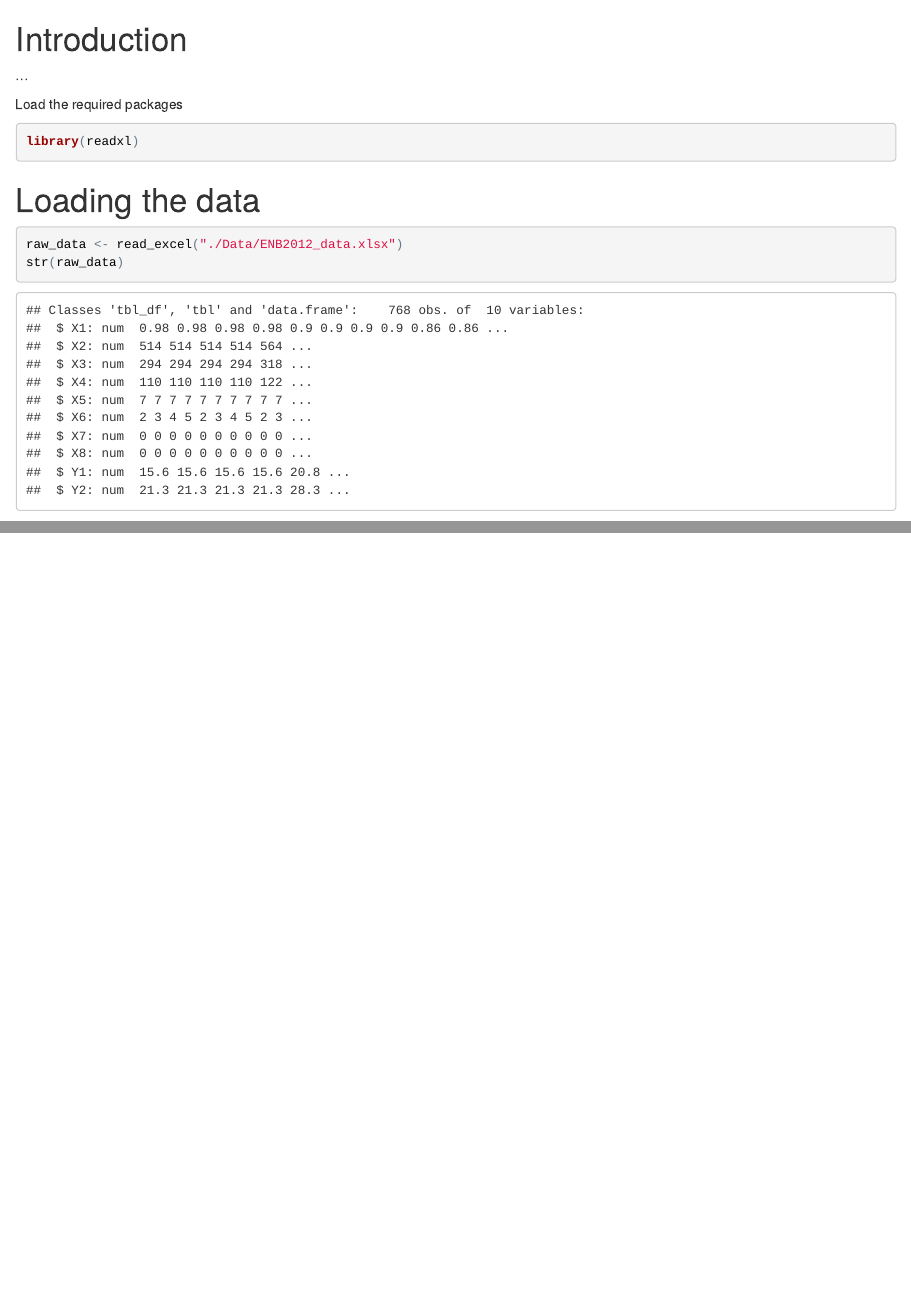
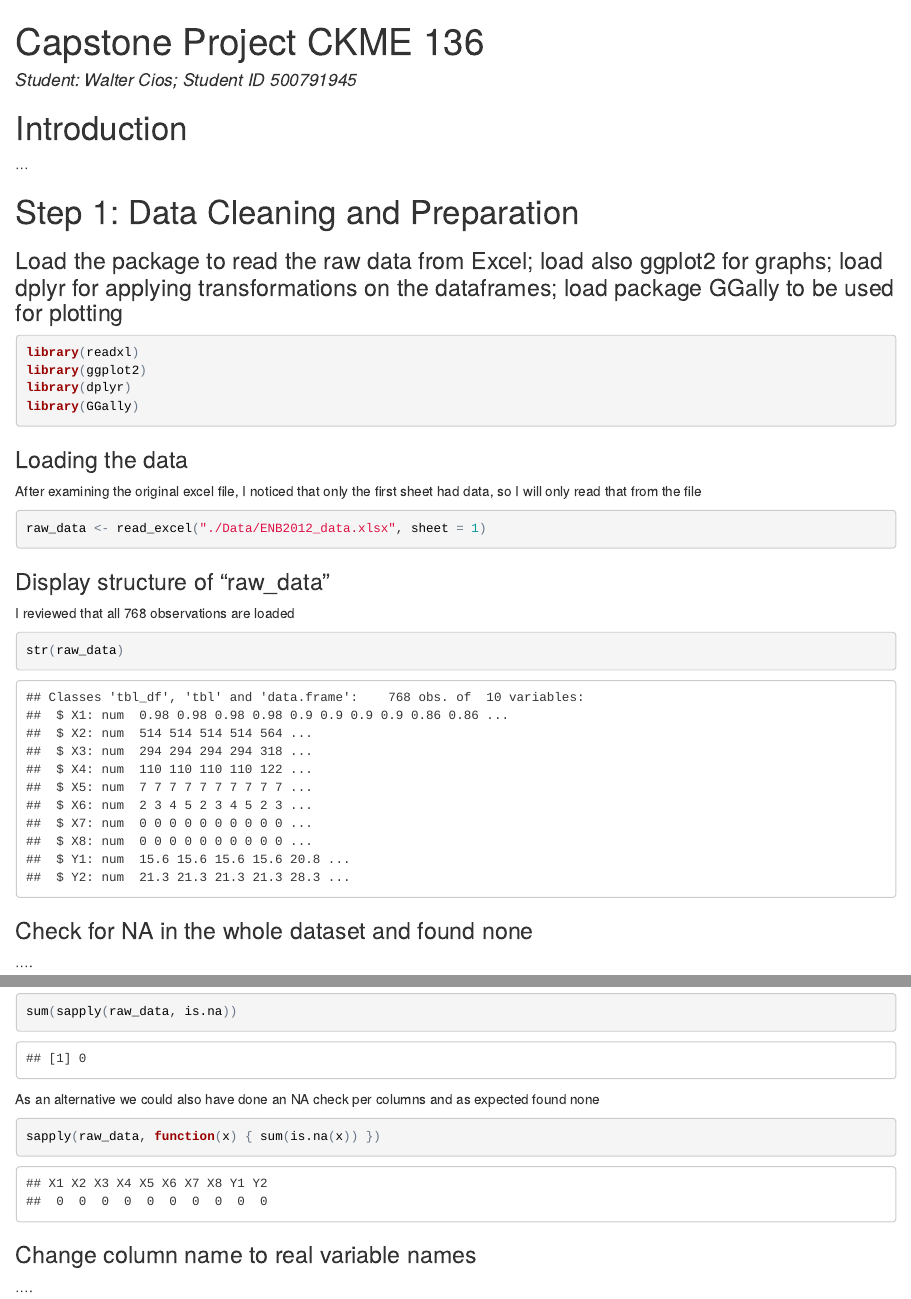
Before and after one commit to 56489/Energy-Efficiency, an R Markdown document (Project.Rmd): the page in a window 1100 px wide, from its top, and a second part further down, joined at a grey line. The pictures show the output file Project.html that the author committed with the source, opened offline.

Commit message:
EDA start

````diff
--- a/Project.Rmd
+++ b/Project.Rmd
@@ -1,26 +1,54 @@
 ---
+title: "Capstone Project CKME 136"
+author: 'Student: Walter Cios; Student ID 500791945'
 output:
+  html_document: default
   word_document: default
-  html_document: default
 ---
+
 
 # Introduction
 
 ...
 
-# Load the required packages
+# Step 1: Data Cleaning and Preparation
+
+### Load the package to read the raw data from Excel; load also ggplot2 for graphs; load dplyr for applying transformations on the dataframes; load package GGally to be used for plotting
+
+```{r message = FALSE, warning = FALSE}
+library(readxl)
+library(ggplot2)
+library(dplyr)
+library(GGally)
+```
+
+### Loading the data
+
+After examining the original excel file, I noticed that only the first sheet had data, so I will only read
+that from the file
 
 ```{r}
-library(readxl)
-library(ggplot2)
+raw_data <- read_excel("./Data/ENB2012_data.xlsx", sheet = 1)
 ```
 
-# Loading the data
+### Display structure of "raw_data"
+I reviewed that all 768 observations are loaded
 
 ```{r}
-raw_data <- read_excel("./Data/ENB2012_data.xlsx")
 str(raw_data)
 ```
+### Check for NA in the whole dataset and found none
+....
 
+```{r}
+sum(sapply(raw_data, is.na))
+```
+
+As an alternative we could also have done an NA check per columns and as expected found none
+
+```{r}
+sapply(raw_data, function(x) { sum(is.na(x)) })
+```
+### Change column name to real variable names
 
 ....
````
Also changed, not shown: Project.html, Project.Rmd (34 more changed lines), 1 other file.
